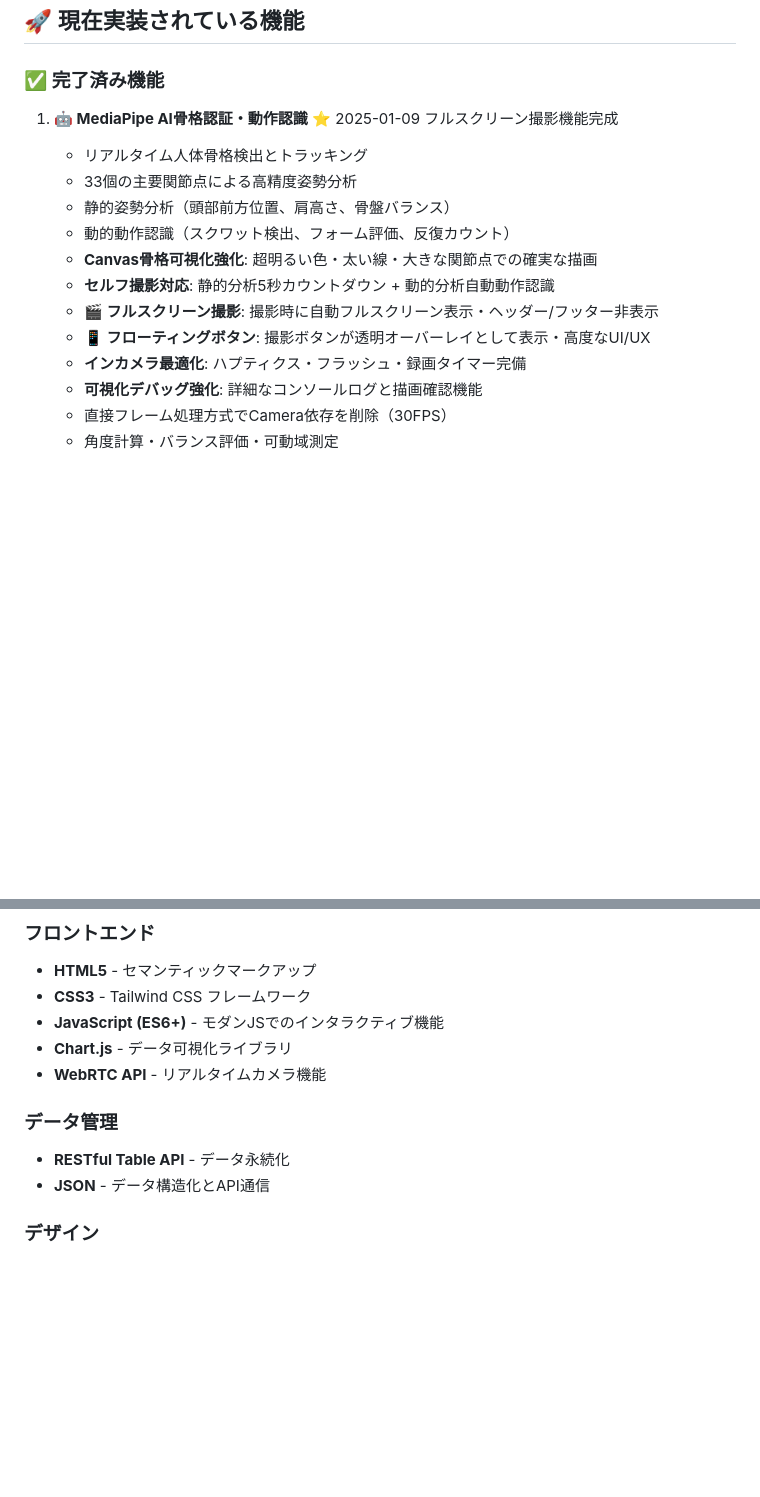
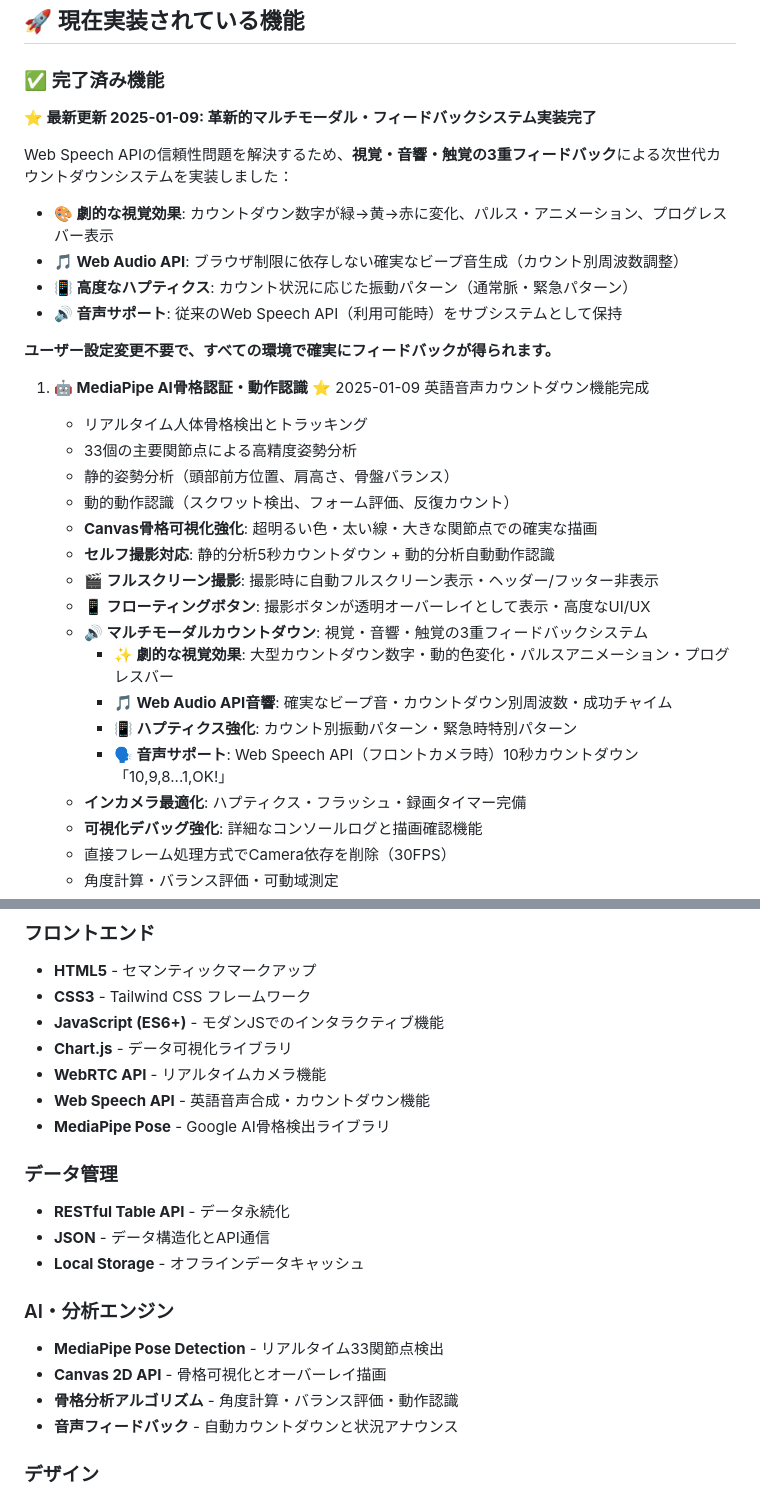
Before and after one commit to bclab2020/athletecore-pro-pwa, a Markdown page: README.md, 2 parts joined by grey strips. Drawn GitHub-style; blank space fills up the shorter version.

```diff
--- a/README.md
+++ b/README.md
@@ -25,7 +25,18 @@ AthleteCore Proは次世代アスリートのための高度AI姿勢分析シス
 
 ### ✅ 完了済み機能
 
-1. **🤖 MediaPipe AI骨格認証・動作認識** ⭐ 2025-01-09 フルスクリーン撮影機能完成
+**⭐ 最新更新 2025-01-09: 革新的マルチモーダル・フィードバックシステム実装完了**
+
+Web Speech APIの信頼性問題を解決するため、**視覚・音響・触覚の3重フィードバック**による次世代カウントダウンシステムを実装しました：
+
+- **🎨 劇的な視覚効果**: カウントダウン数字が緑→黄→赤に変化、パルス・アニメーション、プログレスバー表示
+- **🎵 Web Audio API**: ブラウザ制限に依存しない確実なビープ音生成（カウント別周波数調整）
+- **📳 高度なハプティクス**: カウント状況に応じた振動パターン（通常脈・緊急パターン）
+- **🔊 音声サポート**: 従来のWeb Speech API（利用可能時）をサブシステムとして保持
+
+**ユーザー設定変更不要で、すべての環境で確実にフィードバックが得られます。**
+
+1. **🤖 MediaPipe AI骨格認証・動作認識** ⭐ 2025-01-09 英語音声カウントダウン機能完成
    - リアルタイム人体骨格検出とトラッキング
    - 33個の主要関節点による高精度姿勢分析
    - 静的姿勢分析（頭部前方位置、肩高さ、骨盤バランス）
@@ -34,6 +45,11 @@ AthleteCore Proは次世代アスリートのための高度AI姿勢分析シス
    - **セルフ撮影対応**: 静的分析5秒カウントダウン + 動的分析自動動作認識
    - **🎬 フルスクリーン撮影**: 撮影時に自動フルスクリーン表示・ヘッダー/フッター非表示
    - **📱 フローティングボタン**: 撮影ボタンが透明オーバーレイとして表示・高度なUI/UX
+   - **🔊 マルチモーダルカウントダウン**: 視覚・音響・触覚の3重フィードバックシステム
+     - **✨ 劇的な視覚効果**: 大型カウントダウン数字・動的色変化・パルスアニメーション・プログレスバー
+     - **🎵 Web Audio API音響**: 確実なビープ音・カウントダウン別周波数・成功チャイム
+     - **📳 ハプティクス強化**: カウント別振動パターン・緊急時特別パターン
+     - **🗣️ 音声サポート**: Web Speech API（フロントカメラ時）10秒カウントダウン「10,9,8...1,OK!」
    - **インカメラ最適化**: ハプティクス・フラッシュ・録画タイマー完備
    - **可視化デバッグ強化**: 詳細なコンソールログと描画確認機能
    - 直接フレーム処理方式でCamera依存を削除（30FPS）
@@ -148,10 +164,19 @@ AthleteCore Proは次世代アスリートのための高度AI姿勢分析シス
 - **JavaScript (ES6+)** - モダンJSでのインタラクティブ機能
 - **Chart.js** - データ可視化ライブラリ
 - **WebRTC API** - リアルタイムカメラ機能
+- **Web Speech API** - 英語音声合成・カウントダウン機能
+- **MediaPipe Pose** - Google AI骨格検出ライブラリ
 
 ### データ管理
 - **RESTful Table API** - データ永続化
 - **JSON** - データ構造化とAPI通信
+- **Local Storage** - オフラインデータキャッシュ
+
+### AI・分析エンジン
+- **MediaPipe Pose Detection** - リアルタイム33関節点検出
+- **Canvas 2D API** - 骨格可視化とオーバーレイ描画
+- **骨格分析アルゴリズム** - 角度計算・バランス評価・動作認識
+- **音声フィードバック** - 自動カウントダウンと状況アナウンス
 
 ### デザイン
 - **レスポンシブデザイン** - モバイルファースト
```
